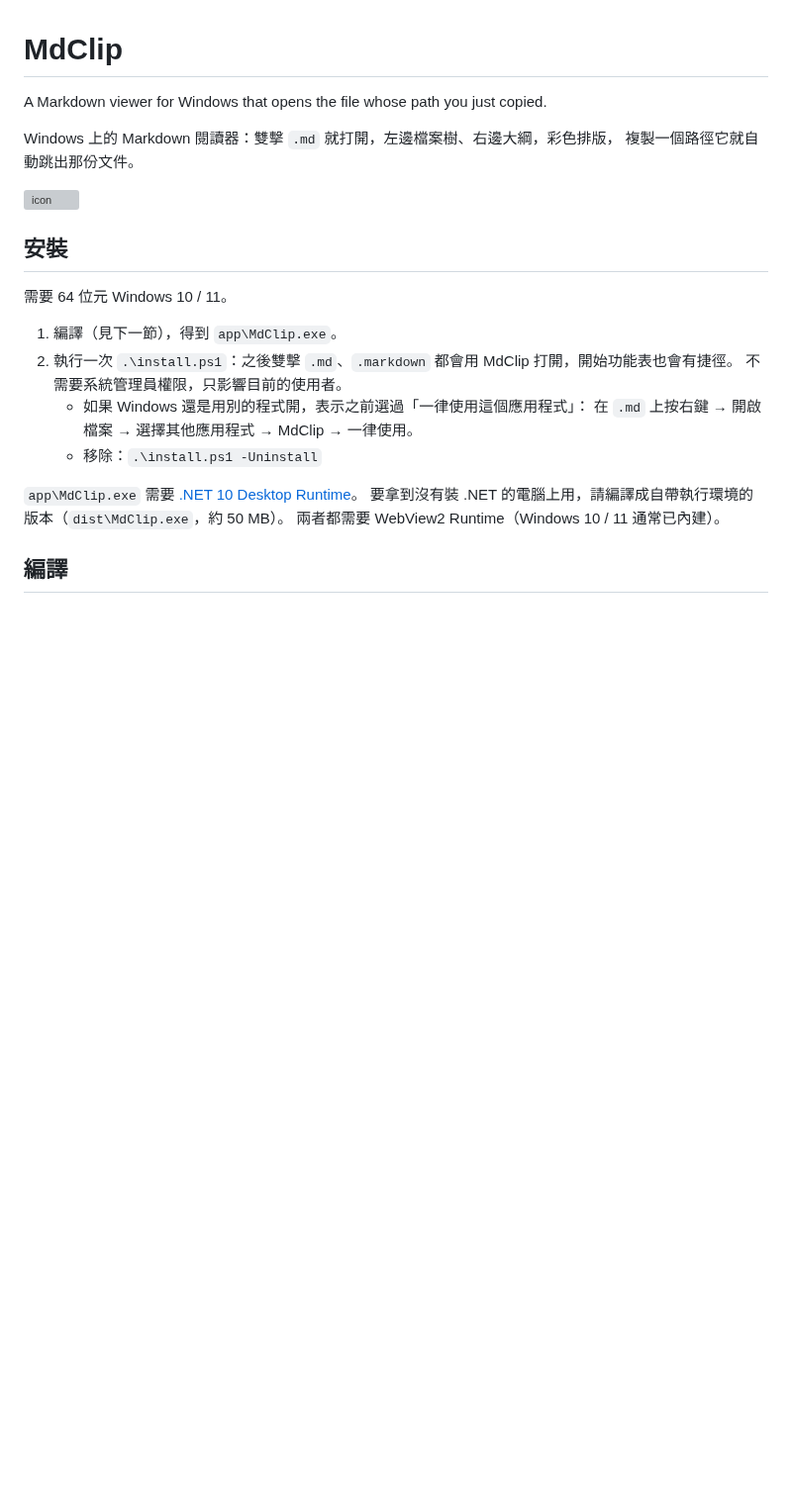
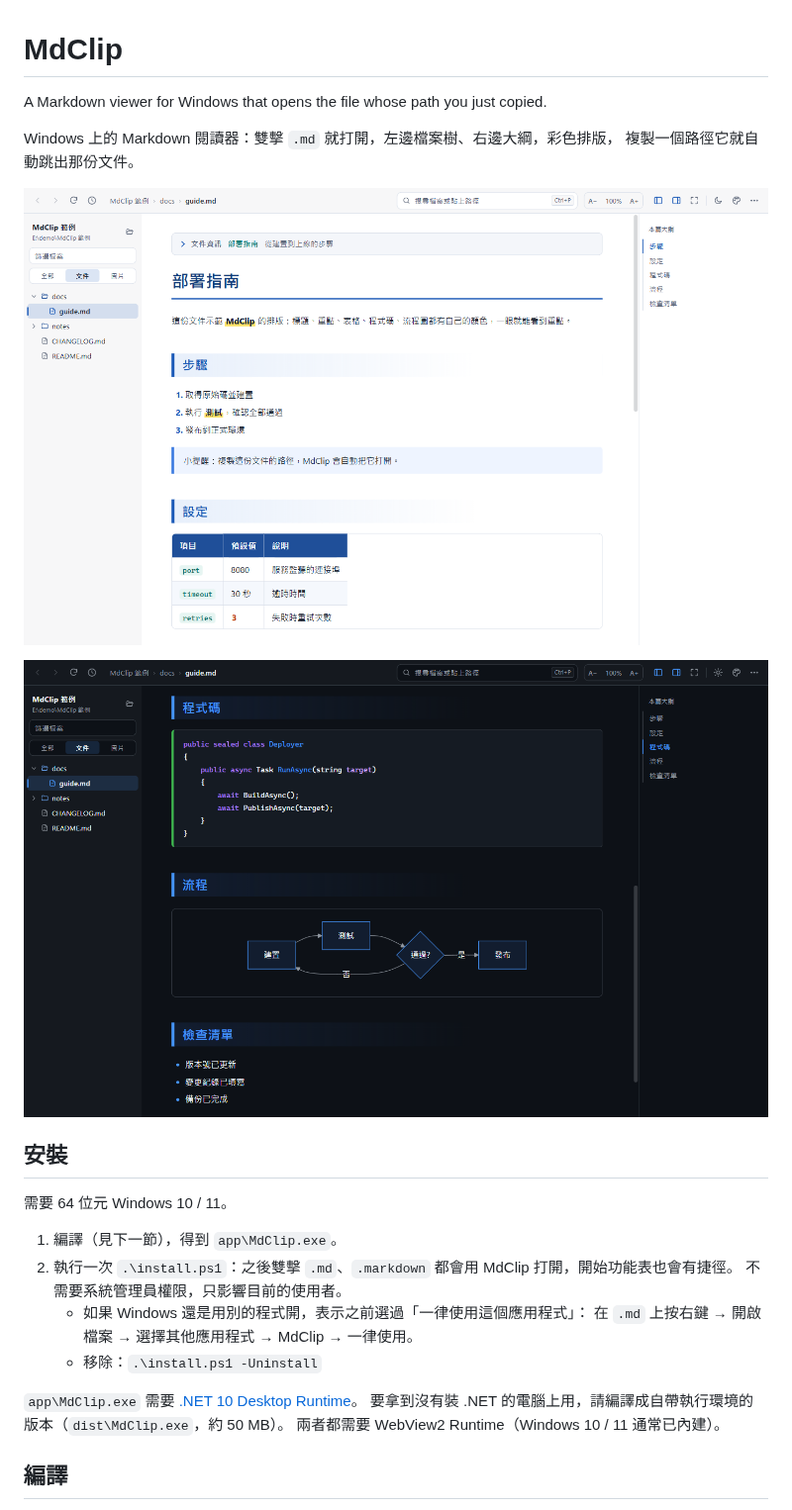
Before and after one commit to tzyyung/mdclip, a Markdown page: README.md, the part around the change. Shown at 99% size. GitHub-like rendering; pictures changed too: docs/screenshot-dark.png (added), docs/screenshot.png (added); blank space fills up the shorter version; grey boxes are pictures that could not be loaded.

Commit message:
README: screenshots of a demo folder
Co-Authored-By: Claude Opus 5.5 <noreply@anthropic.com>

```diff
--- a/README.md
+++ b/README.md
@@ -5,7 +5,9 @@ A Markdown viewer for Windows that opens the file whose path you just copied.
 Windows 上的 Markdown 閱讀器：雙擊 `.md` 就打開，左邊檔案樹、右邊大綱，彩色排版，
 複製一個路徑它就自動跳出那份文件。
 
-![icon](MdClip/app.ico)
+![MdClip：檔案樹、彩色排版、本篇大綱](docs/screenshot.png)
+
+![暗色主題：程式碼上色與 Mermaid 流程圖](docs/screenshot-dark.png)
 
 ## 安裝
 
```
